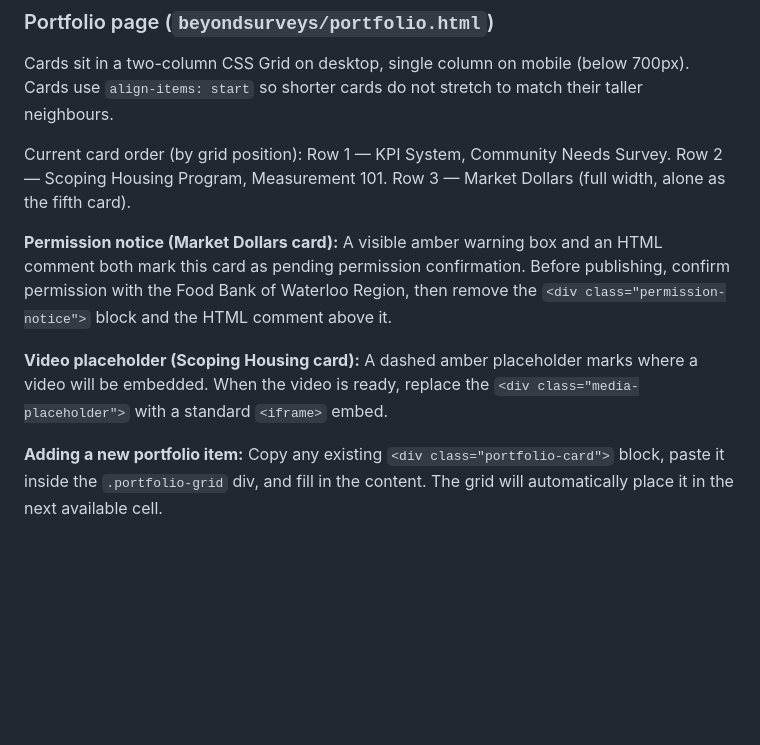
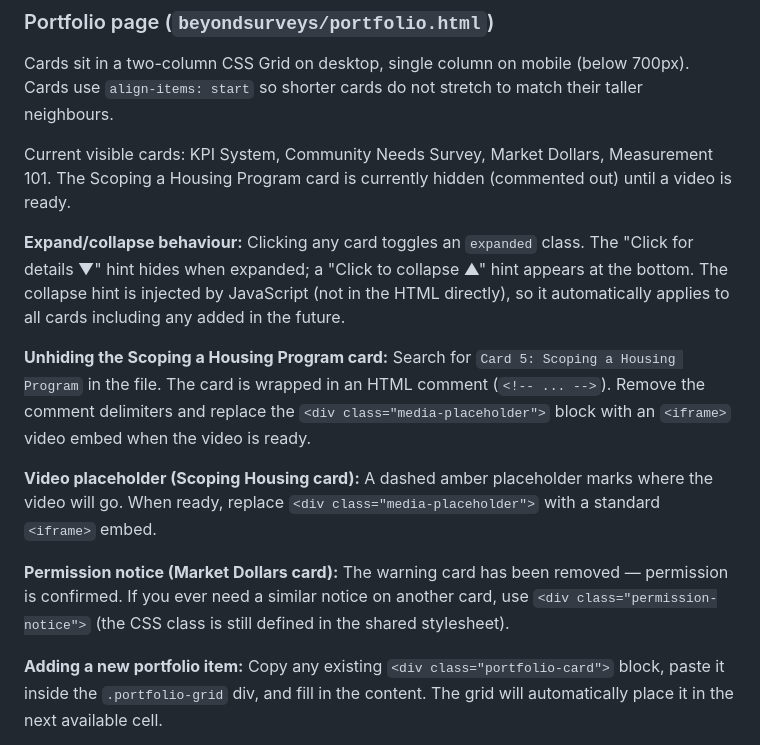
Before and after one commit to gretajames/gretajames.github.io, a Markdown page: build-process.md, the part around one of its changes. GitHub-like rendering; blank space fills up the shorter version.

```diff
--- a/build-process.md
+++ b/build-process.md
@@ -294,11 +315,15 @@ Below the intro, all learning content lives in a **3-column CSS Grid** (`class="
 
 Cards sit in a two-column CSS Grid on desktop, single column on mobile (below 700px). Cards use `align-items: start` so shorter cards do not stretch to match their taller neighbours.
 
-Current card order (by grid position): Row 1 — KPI System, Community Needs Survey. Row 2 — Scoping Housing Program, Measurement 101. Row 3 — Market Dollars (full width, alone as the fifth card).
+Current visible cards: KPI System, Community Needs Survey, Market Dollars, Measurement 101. The Scoping a Housing Program card is currently hidden (commented out) until a video is ready.
 
-**Permission notice (Market Dollars card):** A visible amber warning box and an HTML comment both mark this card as pending permission confirmation. Before publishing, confirm permission with the Food Bank of Waterloo Region, then remove the `<div class="permission-notice">` block and the HTML comment above it.
+**Expand/collapse behaviour:** Clicking any card toggles an `expanded` class. The "Click for details ▼" hint hides when expanded; a "Click to collapse ▲" hint appears at the bottom. The collapse hint is injected by JavaScript (not in the HTML directly), so it automatically applies to all cards including any added in the future.
 
-**Video placeholder (Scoping Housing card):** A dashed amber placeholder marks where a video will be embedded. When the video is ready, replace the `<div class="media-placeholder">` with a standard `<iframe>` embed.
+**Unhiding the Scoping a Housing Program card:** Search for `Card 5: Scoping a Housing Program` in the file. The card is wrapped in an HTML comment (`<!-- ... -->`). Remove the comment delimiters and replace the `<div class="media-placeholder">` block with an `<iframe>` video embed when the video is ready.
+
+**Video placeholder (Scoping Housing card):** A dashed amber placeholder marks where the video will go. When ready, replace `<div class="media-placeholder">` with a standard `<iframe>` embed.
+
+**Permission notice (Market Dollars card):** The warning card has been removed — permission is confirmed. If you ever need a similar notice on another card, use `<div class="permission-notice">` (the CSS class is still defined in the shared stylesheet).
 
 **Adding a new portfolio item:** Copy any existing `<div class="portfolio-card">` block, paste it inside the `.portfolio-grid` div, and fill in the content. The grid will automatically place it in the next available cell.
 
```
Also changed, not shown: other parts of build-process.md (+21 -0 lines), CLAUDE.md (+3 -3 lines), project-notes.md (+28 -0 lines).
